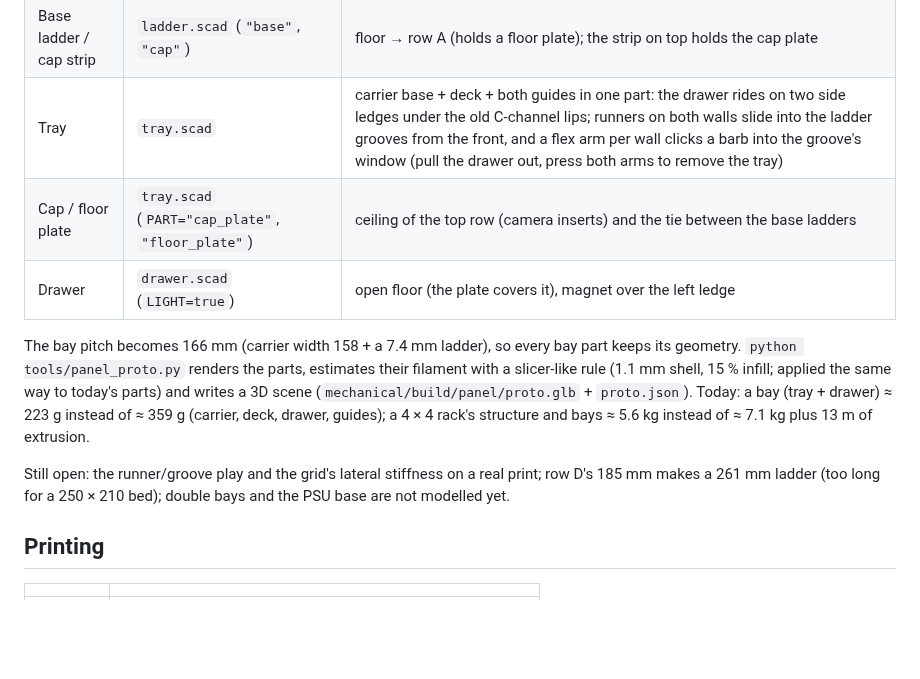
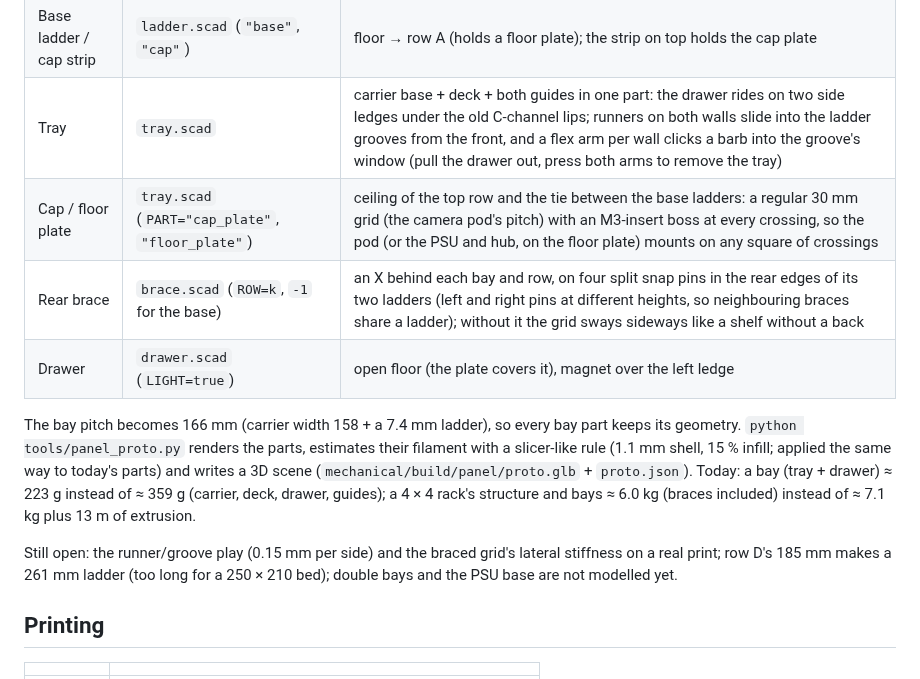
Before and after one commit to kartben/hw-testing-rack, a Markdown page: docs/mechanical.md, the part around the change. Drawn GitHub-style; blank space fills up the shorter version.

Commit message:
Docs: panel frame braces and grid plates
Co-Authored-By: Claude Opus 5.5 <noreply@anthropic.com>

```diff
--- a/docs/mechanical.md
+++ b/docs/mechanical.md
@@ -102,7 +102,8 @@ directions.
 | Ladder | `ladder.scad` (`PART="row"`, `ROW=k`) | side wall between two bays, shared by both; front and rear posts, a bottom band with the tray grooves (both faces), a top band, one brace; stacks on the ladder below with a ridge/notch joint and two in-plane snap hooks (release through the window) |
 | Base ladder / cap strip | `ladder.scad` (`"base"`, `"cap"`) | floor → row A (holds a floor plate); the strip on top holds the cap plate |
 | Tray | `tray.scad` | carrier base + deck + both guides in one part: the drawer rides on two side ledges under the old C-channel lips; runners on both walls slide into the ladder grooves from the front, and a flex arm per wall clicks a barb into the groove's window (pull the drawer out, press both arms to remove the tray) |
-| Cap / floor plate | `tray.scad` (`PART="cap_plate"`, `"floor_plate"`) | ceiling of the top row (camera inserts) and the tie between the base ladders |
+| Cap / floor plate | `tray.scad` (`PART="cap_plate"`, `"floor_plate"`) | ceiling of the top row and the tie between the base ladders: a regular 30 mm grid (the camera pod's pitch) with an M3-insert boss at every crossing, so the pod (or the PSU and hub, on the floor plate) mounts on any square of crossings |
+| Rear brace | `brace.scad` (`ROW=k`, `-1` for the base) | an X behind each bay and row, on four split snap pins in the rear edges of its two ladders (left and right pins at different heights, so neighbouring braces share a ladder); without it the grid sways sideways like a shelf without a back |
 | Drawer | `drawer.scad` (`LIGHT=true`) | open floor (the plate covers it), magnet over the left ledge |
 
 The bay pitch becomes 166 mm (carrier width 158 + a 7.4 mm ladder), so every bay
@@ -111,11 +112,11 @@ estimates their filament with a slicer-like rule (1.1 mm shell, 15 % infill;
 applied the same way to today's parts) and writes a 3D scene
 (`mechanical/build/panel/proto.glb` + `proto.json`).  Today: a bay (tray +
 drawer) ≈ 223 g instead of ≈ 359 g (carrier, deck, drawer, guides); a 4 × 4
-rack's structure and bays ≈ 5.6 kg instead of ≈ 7.1 kg plus 13 m of
-extrusion.
+rack's structure and bays ≈ 6.0 kg (braces included) instead of ≈ 7.1 kg plus
+13 m of extrusion.
 
-Still open: the runner/groove play and the grid's lateral stiffness on a real
-print; row D's 185 mm makes a 261 mm ladder (too long for a 250 × 210 bed);
+Still open: the runner/groove play (0.15 mm per side) and the braced grid's
+lateral stiffness on a real print; row D's 185 mm makes a 261 mm ladder (too long for a 250 × 210 bed);
 double bays and the PSU base are not modelled yet.
 
 ## Printing
```
